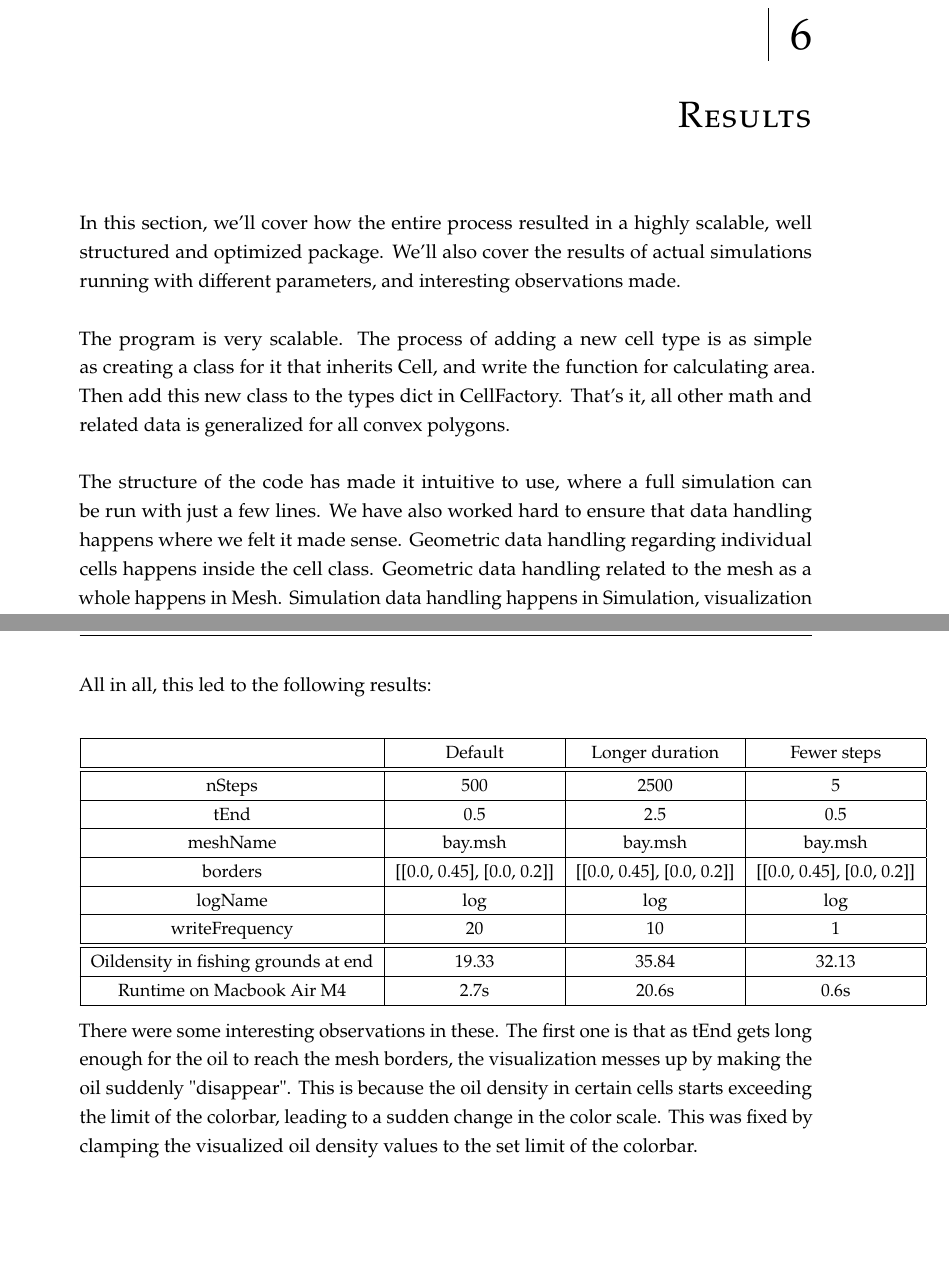
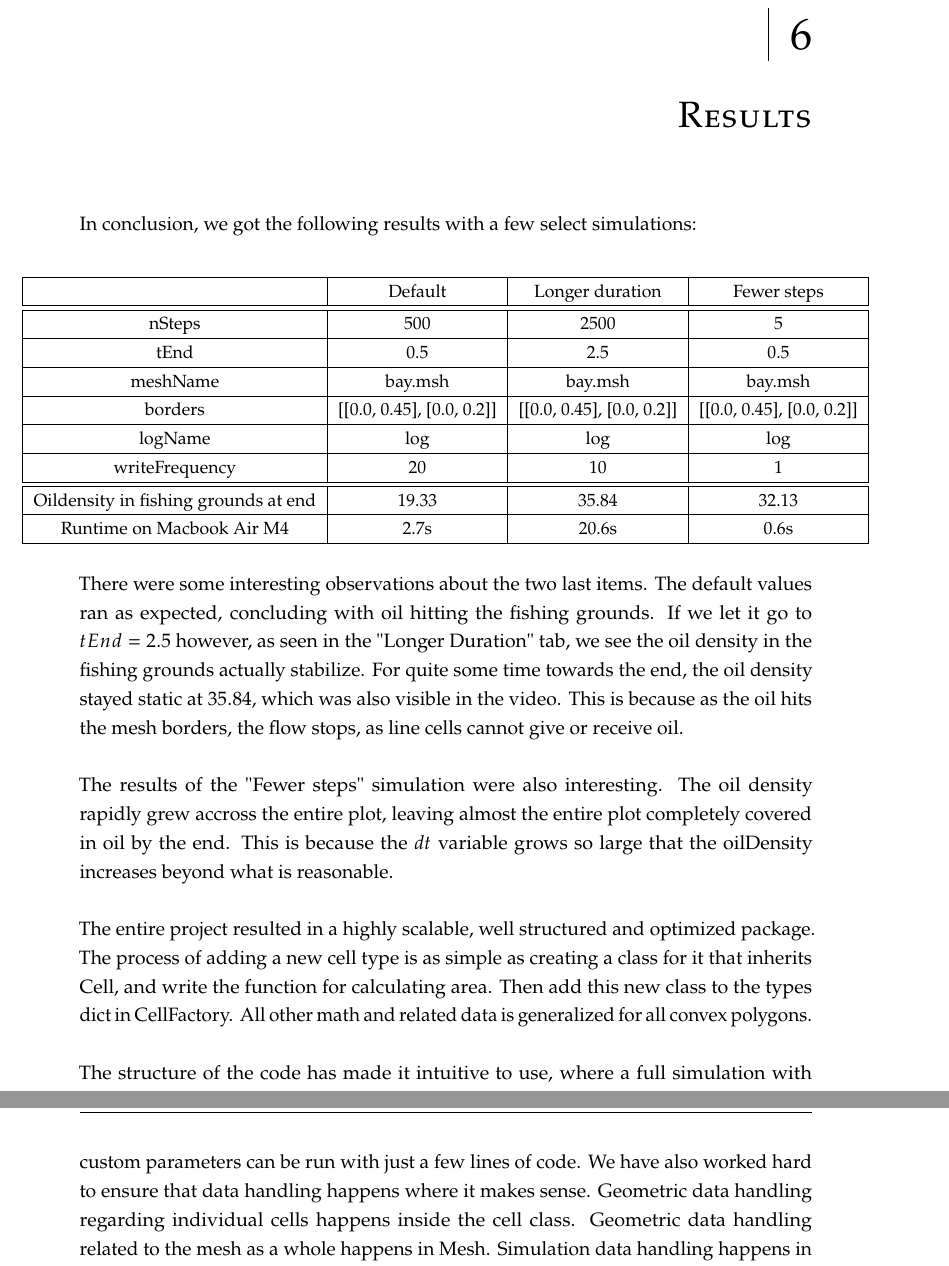
Before and after one commit to Suilerac/INF202---Group-18, a LaTeX thesis (Report/main.tex): two parts of pages 19 and 20 of 22, joined at a grey line, cut so that both start at the same text, the shorter picture padded with empty space. Compiled offline with pdfLaTeX.

Commit message:
Finished results

```diff
--- a/Report/main.tex
+++ b/Report/main.tex
@@ -427,19 +427,3 @@ As demonstrated, having implemented continous integration early on,
 gave significant help throughout the project, assuring working code before merging.
 
 \chapter{Results}
-In this section, we'll cover how the entire process resulted
-in a highly scalable, well structured and optimized package.
-We'll also cover the results of actual simulations running with
-different parameters, and interesting observations made.
-\\\\
-The program is very scalable. The process of adding a new cell type
-is as simple as creating a class for it that inherits Cell, and write
-the function for calculating area. Then add this new class to the types
-dict in CellFactory. That's it, all other math and related data is generalized
-for all convex polygons.
-\\\\
-The structure of the code has made it intuitive to use, where a full simulation
-can be run with just a few lines. We have also worked hard to ensure that data
-handling happens where we felt it made sense. Geometric data handling regarding individual
-cells happens inside the cell class. Geometric data handling related to the mesh as a whole
-happens in Mesh. Simulation data handling happens in Simulation, visualization happens in
@@ -452,7 +430,6 @@ less time spent waiting, and more time spent fixing the things that went wrong.
-\newpage
-All in all, this led to the following results:
+In conclusion, we got the following results with a few select simulations:
 \begin{center}
-  \begin{tabular}{| c | c | c | c |}
+  \hspace*{-1.2cm}\begin{tabular}{| c | c | c | c |}
     \hline
     & Default & Longer duration & Fewer steps \\
     \hline
@@ -476,10 +453,29 @@ All in all, this led to the following results:
     \hline
   \end{tabular}
 \end{center}
-
-There were some interesting observations in these. The first one is that
-as tEnd gets long enough for the oil to reach the mesh borders, the visualization
-messes up by making the oil suddenly "disappear". This is because the oil density
-in certain cells starts exceeding the limit of the colorbar,
-leading to a sudden change in the color scale. This was fixed by clamping the visualized
-oil density values to the set limit of the colorbar.
+\text{}\\
+There were some interesting observations about the two last items.
+The default values ran as expected, concluding with oil hitting the
+fishing grounds. If we let it go to $tEnd=2.5$ however, as seen in the
+"Longer Duration" tab, we see the oil density in the fishing grounds actually stabilize.
+For quite some time towards the end, the oil density stayed static at $35.84$, which was also
+visible in the video. This is because as the oil hits the mesh borders, the flow stops, as line cells
+cannot give or receive oil.
+\\\\
+The results of the "Fewer steps" simulation were also interesting. The oil density rapidly grew
+accross the entire plot, leaving almost the entire plot completely covered in oil by the end.
+This is because the $dt$ variable grows so large that the oilDensity increases beyond what is reasonable.
+\\\\
+The entire project resulted
+in a highly scalable, well structured and optimized package.
+The process of adding a new cell type
+is as simple as creating a class for it that inherits Cell, and write
+the function for calculating area. Then add this new class to the types
+dict in CellFactory. All other math and related data is generalized
+for all convex polygons.
+\\\\
+The structure of the code has made it intuitive to use, where a full simulation with custom
+parameters can be run with just a few lines of code. We have also worked hard to ensure that data
+handling happens where it makes sense. Geometric data handling regarding individual
+cells happens inside the cell class. Geometric data handling related to the mesh as a whole
+happens in Mesh. Simulation data handling happens in Simulation, visualization happens in
```
Also changed, not shown: Report/main.tex (12 more changed lines).
